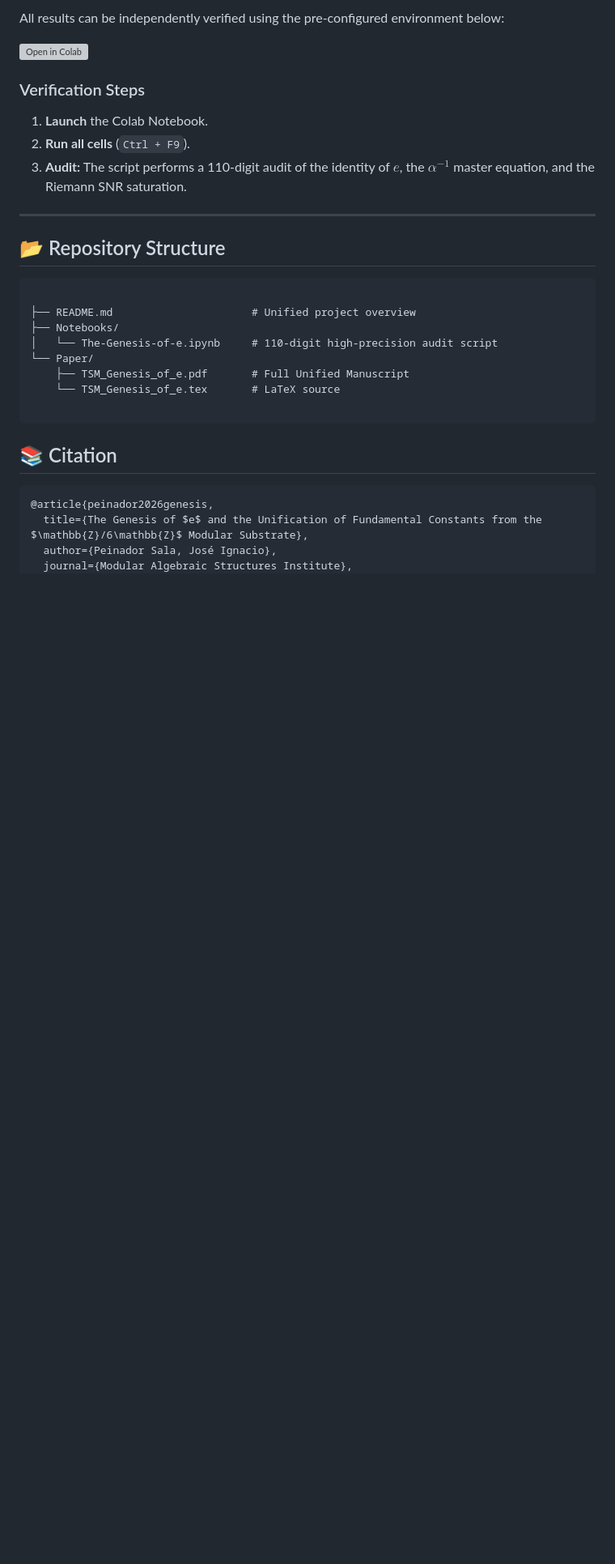
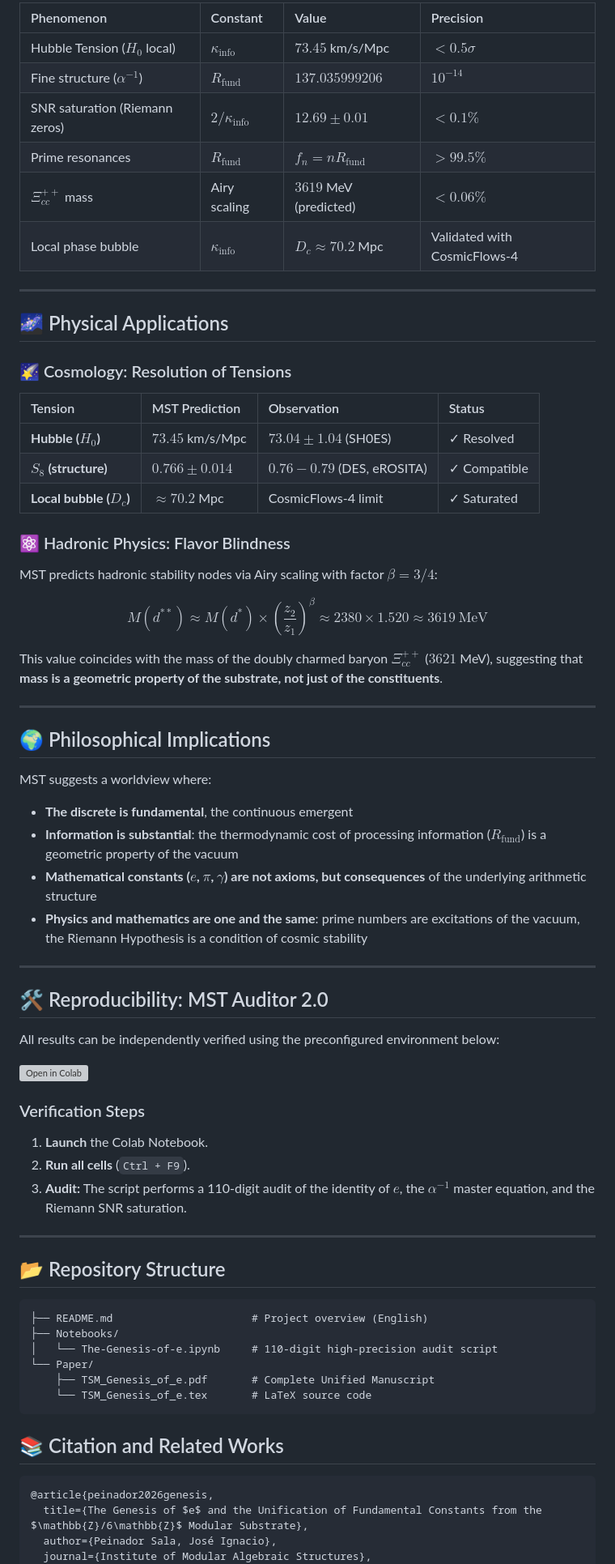
Before and after one commit to NachoPeinador/The-Genesis-of-e, a Markdown page: README.md, the part around one of its changes. Shown at 81% size. Drawn GitHub-style; blank space fills up the shorter version; grey boxes are pictures that could not be loaded.

````diff
--- a/README.md
+++ b/README.md
@@ -60,7 +112,51 @@ Our high-precision validation (using `mpmath`) proves that these relationships a
 
-All results can be independently verified using the pre-configured environment below:
+| Phenomenon | Constant | Value | Precision |
+| :--- | :--- | :--- | :--- |
+| Hubble Tension ($H_0$ local) | $\kappa_{\text{info}}$ | $73.45$ km/s/Mpc | $<0.5\sigma$ |
+| Fine structure ($\alpha^{-1}$) | $R_{\text{fund}}$ | $137.035999206$ | $10^{-14}$ |
+| SNR saturation (Riemann zeros) | $2/\kappa_{\text{info}}$ | $12.69 \pm 0.01$ | $<0.1\%$ |
+| Prime resonances | $R_{\text{fund}}$ | $f_n = nR_{\text{fund}}$ | $>99.5\%$ |
+| $\Xi_{cc}^{++}$ mass | Airy scaling | $3619$ MeV (predicted) | $<0.06\%$ |
+| Local phase bubble | $\kappa_{\text{info}}$ | $D_c \approx 70.2$ Mpc | Validated with CosmicFlows-4 |
 
-[![Open in Colab](https://colab.research.google.com/assets/colab-badge.svg)](https://colab.research.google.com/github/NachoPeinador/Genesis_of_e/blob/main/Notebooks/The-Genesis-of-e.ipynb)
+---
+
+## 🌌 Physical Applications
+
+### 🌠 Cosmology: Resolution of Tensions
+
+| Tension | MST Prediction | Observation | Status |
+| :--- | :--- | :--- | :--- |
+| **Hubble ($H_0$)** | $73.45$ km/s/Mpc | $73.04 \pm 1.04$ (SH0ES) | ✓ Resolved |
+| **$S_8$ (structure)** | $0.766 \pm 0.014$ | $0.76-0.79$ (DES, eROSITA) | ✓ Compatible |
+| **Local bubble ($D_c$)** | $\approx 70.2$ Mpc | CosmicFlows-4 limit | ✓ Saturated |
+
+### ⚛️ Hadronic Physics: Flavor Blindness
+
+MST predicts hadronic stability nodes via Airy scaling with factor $\beta = 3/4$:
+
+$$M(d^{**}) \approx M(d^*) \times \left( \frac{z_2}{z_1} \right)^{\beta} \approx 2380 \times 1.520 \approx 3619 \ \text{MeV}$$
+
+This value coincides with the mass of the doubly charmed baryon $\Xi_{cc}^{++}$ ($3621$ MeV), suggesting that **mass is a geometric property of the substrate, not just of the constituents**.
+
+---
+
+## 🌍 Philosophical Implications
+
+MST suggests a worldview where:
+
+- **The discrete is fundamental**, the continuous emergent
+- **Information is substantial**: the thermodynamic cost of processing information ($R_{\text{fund}}$) is a geometric property of the vacuum
+- **Mathematical constants ($e$, $\pi$, $\gamma$) are not axioms, but consequences** of the underlying arithmetic structure
+- **Physics and mathematics are one and the same**: prime numbers are excitations of the vacuum, the Riemann Hypothesis is a condition of cosmic stability
+
+---
+
+## 🛠️ Reproducibility: MST Auditor 2.0
+
+All results can be independently verified using the preconfigured environment below:
+
+[![Open in Colab](https://colab.research.google.com/assets/colab-badge.svg)](https://colab.research.google.com/github/NachoPeinador/The-Genesis-of-e/blob/main/Notebooks/The-Genesis-of-e.ipynb)
 
 ### Verification Steps
 
@@ -72,23 +168,20 @@ All results can be independently verified using the pre-configured environment b
 
 ## 📂 Repository Structure
 
-
 ```
-
-├── README.md                      # Unified project overview
+├── README.md                      # Project overview (English)
 ├── Notebooks/
 │   └── The-Genesis-of-e.ipynb     # 110-digit high-precision audit script
 └── Paper/
-    ├── TSM_Genesis_of_e.pdf       # Full Unified Manuscript
-    └── TSM_Genesis_of_e.tex       # LaTeX source
-
+    ├── TSM_Genesis_of_e.pdf       # Complete Unified Manuscript
+    └── TSM_Genesis_of_e.tex       # LaTeX source code
 ```
 
-## 📚 Citation
+## 📚 Citation and Related Works
 
 ```bibtex
 @article{peinador2026genesis,
   title={The Genesis of $e$ and the Unification of Fundamental Constants from the $\mathbb{Z}/6\mathbb{Z}$ Modular Substrate},
   author={Peinador Sala, José Ignacio},
-  journal={Modular Algebraic Structures Institute},
+  journal={Institute of Modular Algebraic Structures},
   year={2026},
````
Also changed, not shown: other parts of README.md (+77 -20 lines).
